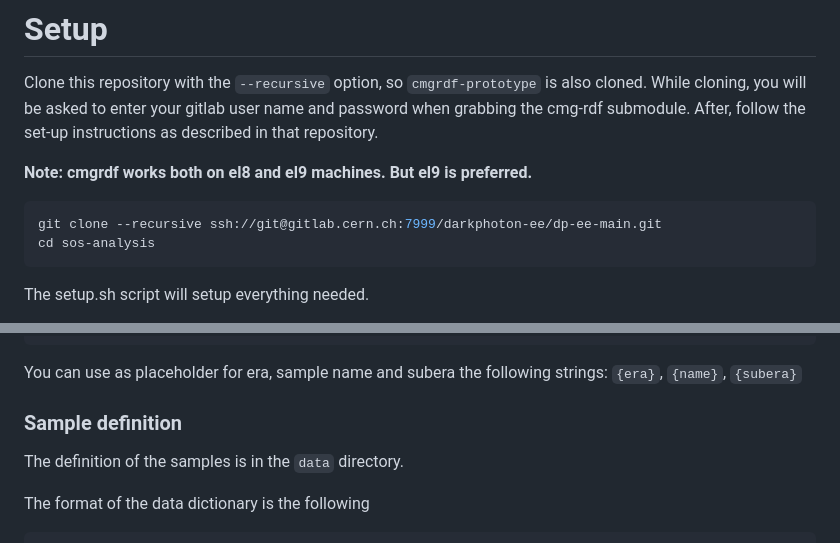
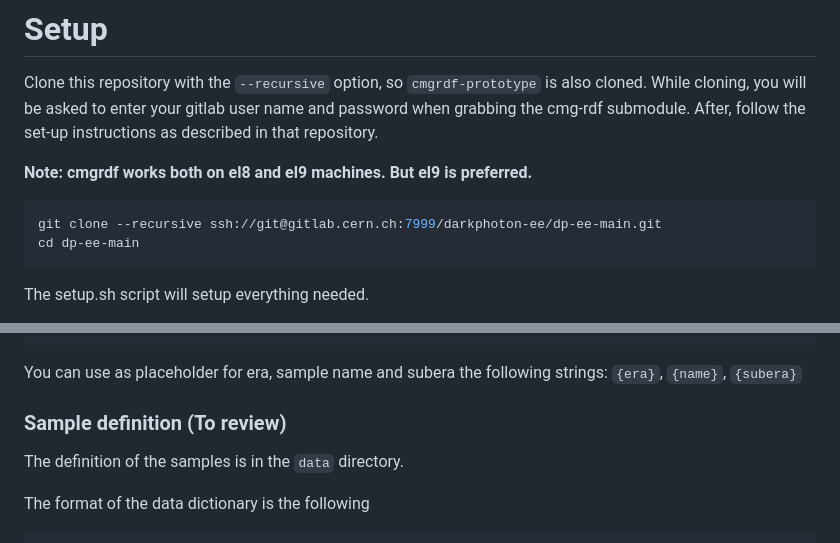
Before and after one commit to pviscone/cmgrdf-cli, a Markdown page: README.md, 2 parts joined by grey strips. Drawn GitHub-style.

````diff
--- a/README.md
+++ b/README.md
@@ -14,7 +14,7 @@ Clone this repository with the `--recursive` option, so `cmgrdf-prototype` is al
 
 ```bash
 git clone --recursive ssh://git@gitlab.cern.ch:7999/darkphoton-ee/dp-ee-main.git
-cd sos-analysis
+cd dp-ee-main
 ```
 The setup.sh script will setup everything needed.
 
@@ -118,7 +118,7 @@ era_paths_Data={
 ```
 You can use as placeholder for era, sample name and subera the following strings: `{era}`, `{name}`, `{subera}`
 
-### Sample definition
+### Sample definition (To review)
 
 The definition of the samples is in the `data` directory.
 
````
